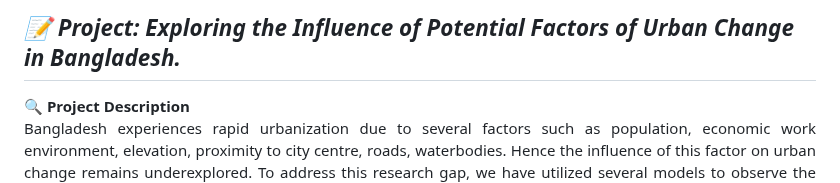
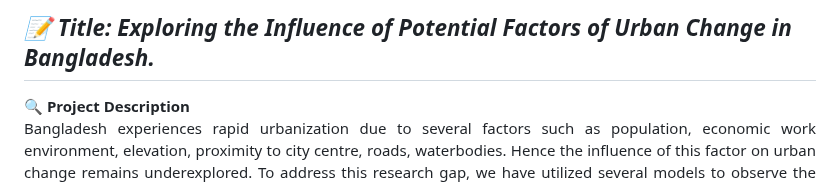
Before and after one commit to FARIHA1999/FARIHA1999.github.io, a Markdown page: Research/Regional.md, the part around the change. Drawn GitHub-style.

```diff
--- a/Research/Regional.md
+++ b/Research/Regional.md
@@ -1,4 +1,4 @@
-## <i>📝 Project: Exploring the Influence of Potential Factors of Urban Change in Bangladesh. </i> <br>
+## <i>📝 Title: Exploring the Influence of Potential Factors of Urban Change in Bangladesh. </i> <br>
 
 <p align="justify">
 <b>🔍 Project Description</b> <br>
```
